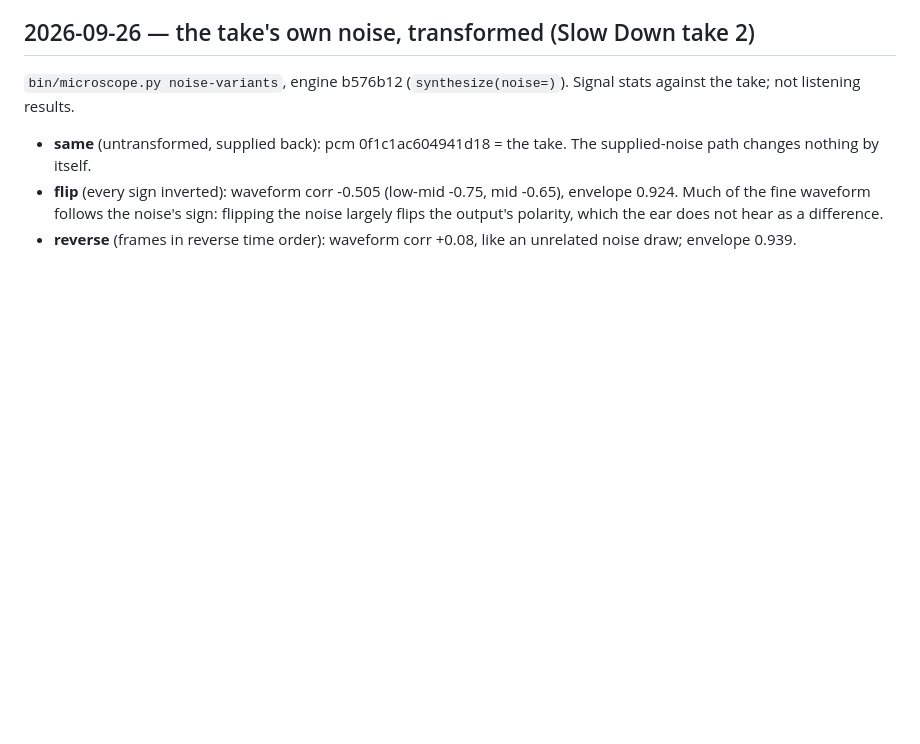
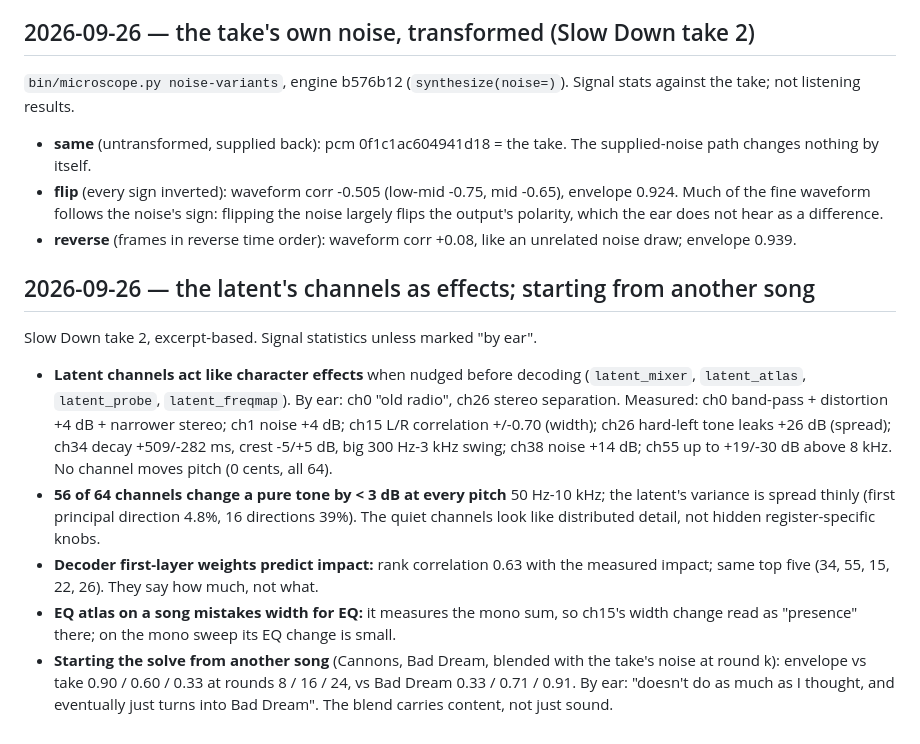
Before and after one commit to jeremy-boschen/audiogen-yue2, a Markdown page: DONE.md, the part around the change. Drawn GitHub-style; blank space fills up the shorter version.

Commit message:
Record the latent-channel findings and the reference-blend verdict
Assisted-by: LLM claude opus-5.5

```diff
--- a/DONE.md
+++ b/DONE.md
@@ -68,3 +68,25 @@ against the take; not listening results.
   the output's polarity, which the ear does not hear as a difference.
 - **reverse** (frames in reverse time order): waveform corr +0.08, like an unrelated noise
   draw; envelope 0.939.
+
+## 2026-09-26 — the latent's channels as effects; starting from another song
+
+Slow Down take 2, excerpt-based. Signal statistics unless marked "by ear".
+
+- **Latent channels act like character effects** when nudged before decoding
+  (`latent_mixer`, `latent_atlas`, `latent_probe`, `latent_freqmap`). By ear: ch0 "old radio",
+  ch26 stereo separation. Measured: ch0 band-pass + distortion +4 dB + narrower stereo;
+  ch1 noise +4 dB; ch15 L/R correlation +/-0.70 (width); ch26 hard-left tone leaks +26 dB
+  (spread); ch34 decay +509/-282 ms, crest -5/+5 dB, big 300 Hz-3 kHz swing; ch38 noise
+  +14 dB; ch55 up to +19/-30 dB above 8 kHz. No channel moves pitch (0 cents, all 64).
+- **56 of 64 channels change a pure tone by < 3 dB at every pitch** 50 Hz-10 kHz; the latent's
+  variance is spread thinly (first principal direction 4.8%, 16 directions 39%). The quiet
+  channels look like distributed detail, not hidden register-specific knobs.
+- **Decoder first-layer weights predict impact:** rank correlation 0.63 with the measured
+  impact; same top five (34, 55, 15, 22, 26). They say how much, not what.
+- **EQ atlas on a song mistakes width for EQ:** it measures the mono sum, so ch15's width
+  change read as "presence" there; on the mono sweep its EQ change is small.
+- **Starting the solve from another song** (Cannons, Bad Dream, blended with the take's noise
+  at round k): envelope vs take 0.90 / 0.60 / 0.33 at rounds 8 / 16 / 24, vs Bad Dream
+  0.33 / 0.71 / 0.91. By ear: "doesn't do as much as I thought, and eventually just turns
+  into Bad Dream". The blend carries content, not just sound.
```
Also changed, not shown: NEXT.md (+5 -8 lines).
